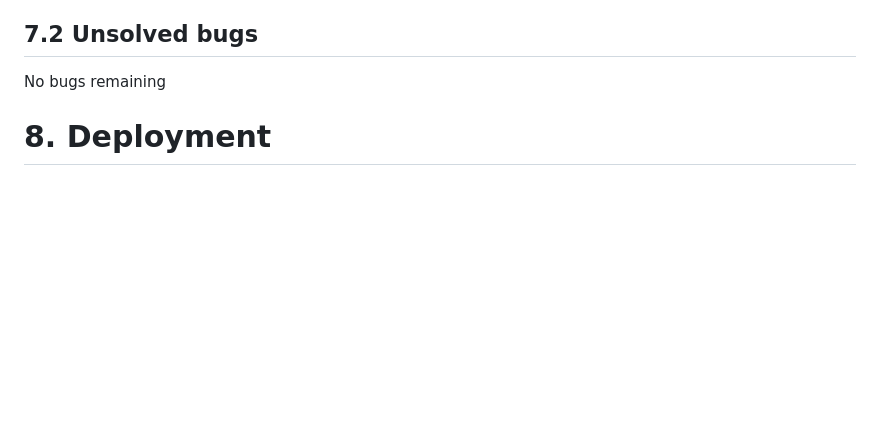
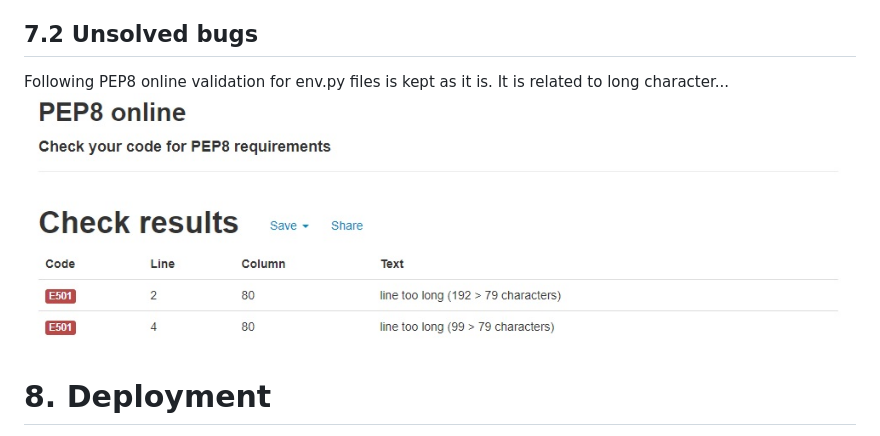
Before and after one commit to dhakal79/Portfolio-project-MS4, a Markdown page: README.md, the part around the change. Rendered like a GitHub page; pictures changed too: media/image/pep8-unsolved-bug.jpg (added); blank space fills up the shorter version.

Commit message:
add unsolved bug in the README.md

```diff
--- a/README.md
+++ b/README.md
@@ -305,7 +305,8 @@ Draft post|check if any blog post as draft visible to other users or not.|PASS
   <form method="POST" enctype="multipart/form-data">
 
 ## 7.2 Unsolved bugs
-No bugs remaining
+Following PEP8 online validation for env.py files is kept as it is. It is related to long character...
+![PEP8online validation](media/image/pep8-unsolved-bug.jpg)
 
  <a name="deployment"></a>
 
```
Also changed, not shown: 1 other file.
